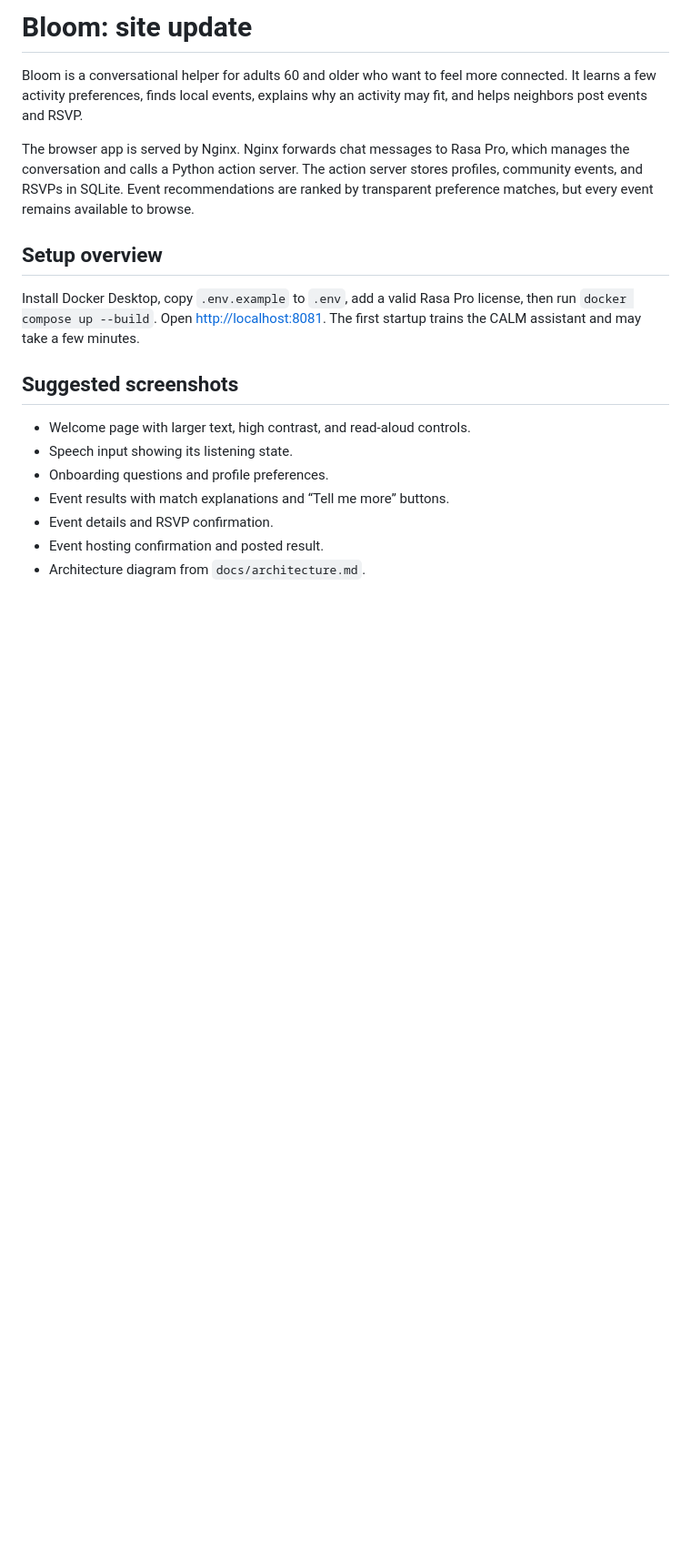
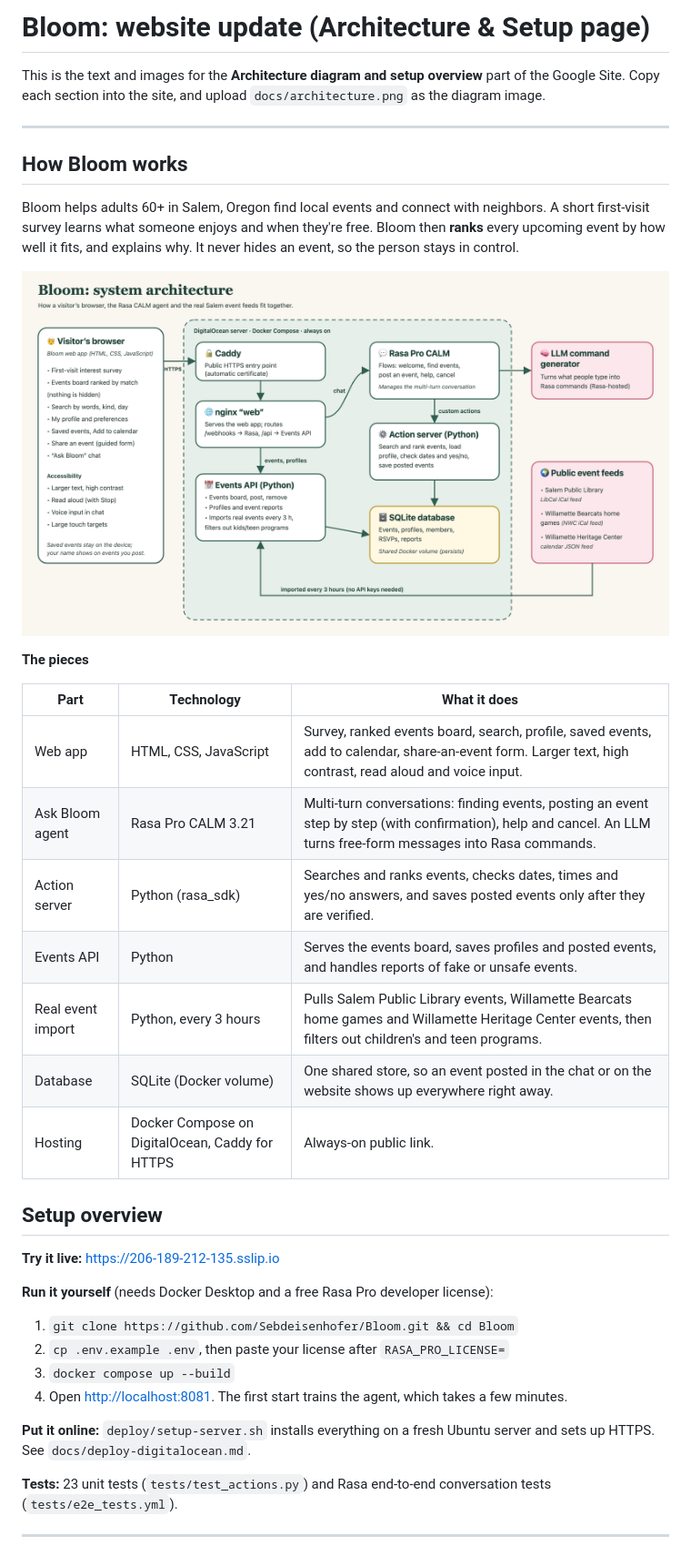
Before and after one commit to Sebdeisenhofer/Bloom, a Markdown page: docs/site-update.md, the part around one of its changes. Shown at 91% size. GitHub-like rendering; pictures changed too: docs/architecture.png (added); blank space fills up the shorter version.

```diff
--- a/docs/site-update.md
+++ b/docs/site-update.md
@@ -1,19 +1,49 @@
-# Bloom: site update
+# Bloom: website update (Architecture & Setup page)
 
-Bloom is a conversational helper for adults 60 and older who want to feel more connected. It learns a few activity preferences, finds local events, explains why an activity may fit, and helps neighbors post events and RSVP.
+This is the text and images for the **Architecture diagram and setup overview**
+part of the Google Site. Copy each section into the site, and upload
+`docs/architecture.png` as the diagram image.
 
-The browser app is served by Nginx. Nginx forwards chat messages to Rasa Pro, which manages the conversation and calls a Python action server. The action server stores profiles, community events, and RSVPs in SQLite. Event recommendations are ranked by transparent preference matches, but every event remains available to browse.
+---
+
+## How Bloom works
+
+Bloom helps adults 60+ in Salem, Oregon find local events and connect with
+neighbors. A short first-visit survey learns what someone enjoys and when
+they're free. Bloom then **ranks** every upcoming event by how well it fits,
+and explains why. It never hides an event, so the person stays in control.
+
+![Bloom architecture](architecture.png)
+
+**The pieces**
+
+| Part | Technology | What it does |
+| --- | --- | --- |
+| Web app | HTML, CSS, JavaScript | Survey, ranked events board, search, profile, saved events, add to calendar, share-an-event form. Larger text, high contrast, read aloud and voice input. |
+| Ask Bloom agent | Rasa Pro CALM 3.21 | Multi-turn conversations: finding events, posting an event step by step (with confirmation), help and cancel. An LLM turns free-form messages into Rasa commands. |
+| Action server | Python (rasa_sdk) | Searches and ranks events, checks dates, times and yes/no answers, and saves posted events only after they are verified. |
+| Events API | Python | Serves the events board, saves profiles and posted events, and handles reports of fake or unsafe events. |
+| Real event import | Python, every 3 hours | Pulls Salem Public Library events, Willamette Bearcats home games and Willamette Heritage Center events, then filters out children's and teen programs. |
+| Database | SQLite (Docker volume) | One shared store, so an event posted in the chat or on the website shows up everywhere right away. |
+| Hosting | Docker Compose on DigitalOcean, Caddy for HTTPS | Always-on public link. |
 
 ## Setup overview
 
-Install Docker Desktop, copy `.env.example` to `.env`, add a valid Rasa Pro license, then run `docker compose up --build`. Open <http://localhost:8081>. The first startup trains the CALM assistant and may take a few minutes.
+**Try it live:** <https://206-189-212-135.sslip.io>
 
-## Suggested screenshots
+**Run it yourself** (needs Docker Desktop and a free Rasa Pro developer license):
 
-- Welcome page with larger text, high contrast, and read-aloud controls.
-- Speech input showing its listening state.
-- Onboarding questions and profile preferences.
-- Event results with match explanations and “Tell me more” buttons.
-- Event details and RSVP confirmation.
-- Event hosting confirmation and posted result.
-- Architecture diagram from `docs/architecture.md`.
+1. `git clone https://github.com/Sebdeisenhofer/Bloom.git && cd Bloom`
+2. `cp .env.example .env`, then paste your license after `RASA_PRO_LICENSE=`
+3. `docker compose up --build`
+4. Open <http://localhost:8081>. The first start trains the agent, which
+   takes a few minutes.
+
+**Put it online:** `deploy/setup-server.sh` installs everything on a fresh
+Ubuntu server and sets up HTTPS. See `docs/deploy-digitalocean.md`.
+
+**Tests:** 23 unit tests (`tests/test_actions.py`) and Rasa end-to-end
+conversation tests (`tests/e2e_tests.yml`).
+
+---
+
```
Also changed, not shown: other parts of docs/site-update.md (+11 -0 lines), docs/architecture.md (+10 -5 lines), 5 other files.
